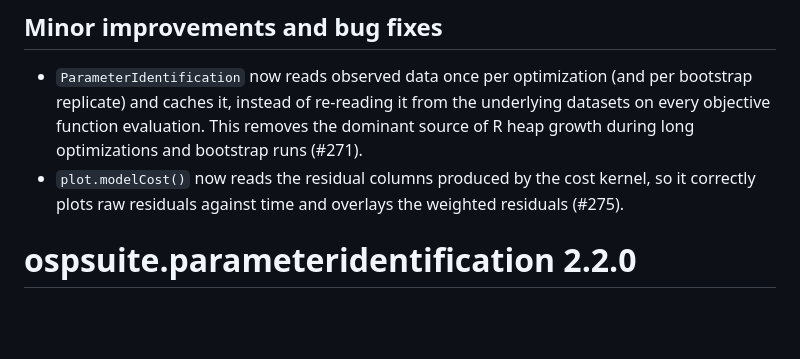
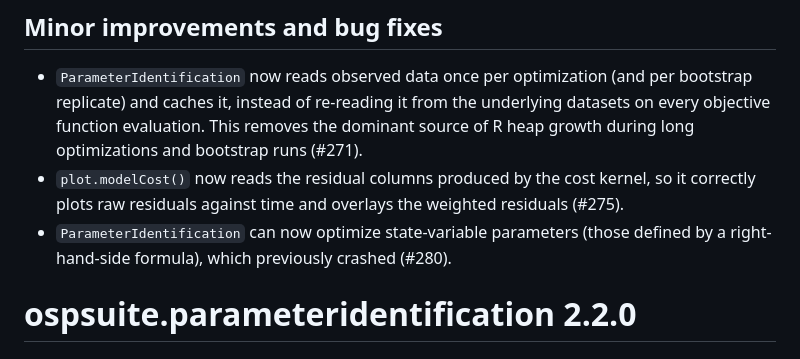
Before and after one commit to Open-Systems-Pharmacology/OSPSuite.ParameterIdentification, a Markdown page: NEWS.md, the part around the change. GitHub-like rendering; blank space fills up the shorter version.

Commit message:
docs: update NEWS

```diff
--- a/NEWS.md
+++ b/NEWS.md
@@ -4,6 +4,7 @@
 
 - `ParameterIdentification` now reads observed data once per optimization (and per bootstrap replicate) and caches it, instead of re-reading it from the underlying datasets on every objective function evaluation. This removes the dominant source of R heap growth during long optimizations and bootstrap runs (#271).
 - `plot.modelCost()` now reads the residual columns produced by the cost kernel, so it correctly plots raw residuals against time and overlays the weighted residuals (#275).
+- `ParameterIdentification` can now optimize state-variable parameters (those defined by a right-hand-side formula), which previously crashed (#280).
 
 # ospsuite.parameteridentification 2.2.0
 
```
